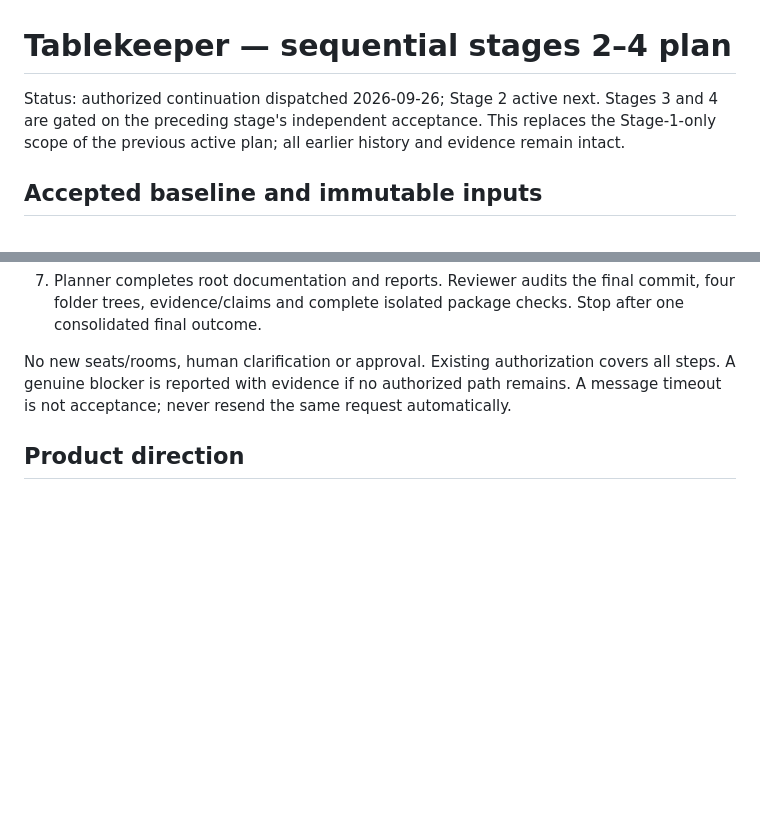
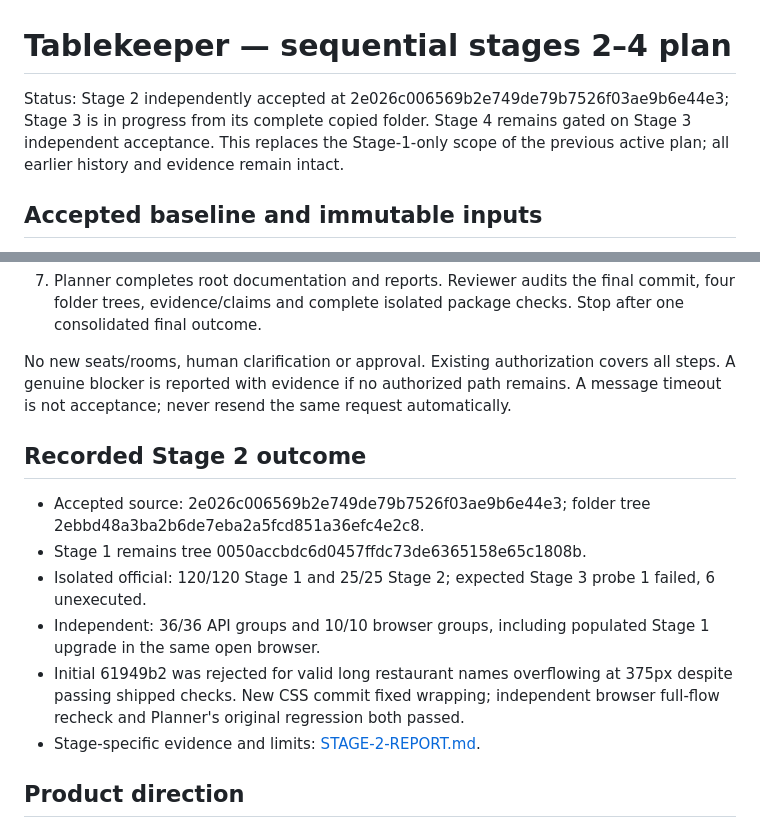
Before and after one commit to athosfif/tablekeeper-band-dark-factory, a Markdown page: plan.md, 2 parts joined by grey strips. GitHub-like rendering; blank space fills up the shorter version.

Commit message:
Record independent Stage 2 acceptance and advance the sequential plan

```diff
--- a/plan.md
+++ b/plan.md
@@ -1,6 +1,6 @@
 # Tablekeeper — sequential stages 2–4 plan
 
-Status: authorized continuation dispatched 2026-09-26; Stage 2 active next. Stages 3 and 4 are gated on the preceding stage's independent acceptance. This replaces the Stage-1-only scope of the previous active plan; all earlier history and evidence remain intact.
+Status: Stage 2 independently accepted at 2e026c006569b2e749de79b7526f03ae9b6e44e3; Stage 3 is in progress from its complete copied folder. Stage 4 remains gated on Stage 3 independent acceptance. This replaces the Stage-1-only scope of the previous active plan; all earlier history and evidence remain intact.
 
 ## Accepted baseline and immutable inputs
 
@@ -24,6 +24,15 @@ Status: authorized continuation dispatched 2026-09-26; Stage 2 active next. Stag
 7. Planner completes root documentation and reports. Reviewer audits the final commit, four folder trees, evidence/claims and complete isolated package checks. Stop after one consolidated final outcome.
 
 No new seats/rooms, human clarification or approval. Existing authorization covers all steps. A genuine blocker is reported with evidence if no authorized path remains. A message timeout is not acceptance; never resend the same request automatically.
+
+## Recorded Stage 2 outcome
+
+- Accepted source: 2e026c006569b2e749de79b7526f03ae9b6e44e3; folder tree 2ebbd48a3ba2b6de7eba2a5fcd851a36efc4e2c8.
+- Stage 1 remains tree 0050accbdc6d0457ffdc73de6365158e65c1808b.
+- Isolated official: 120/120 Stage 1 and 25/25 Stage 2; expected Stage 3 probe 1 failed, 6 unexecuted.
+- Independent: 36/36 API groups and 10/10 browser groups, including populated Stage 1 upgrade in the same open browser.
+- Initial 61949b2 was rejected for valid long restaurant names overflowing at 375px despite passing shipped checks. New CSS commit fixed wrapping; independent browser full-flow recheck and Planner's original regression both passed.
+- Stage-specific evidence and limits: [STAGE-2-REPORT.md](STAGE-2-REPORT.md).
 
 ## Product direction
 
```
Also changed, not shown: STAGE-2-REPORT.md (added, +44 -0 lines).
